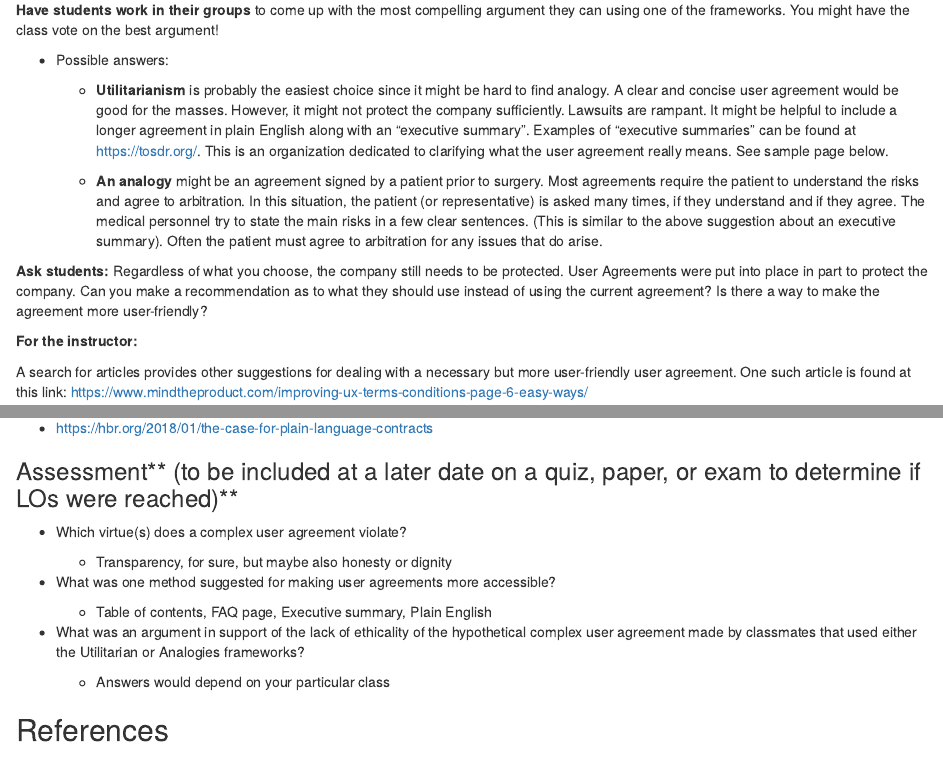
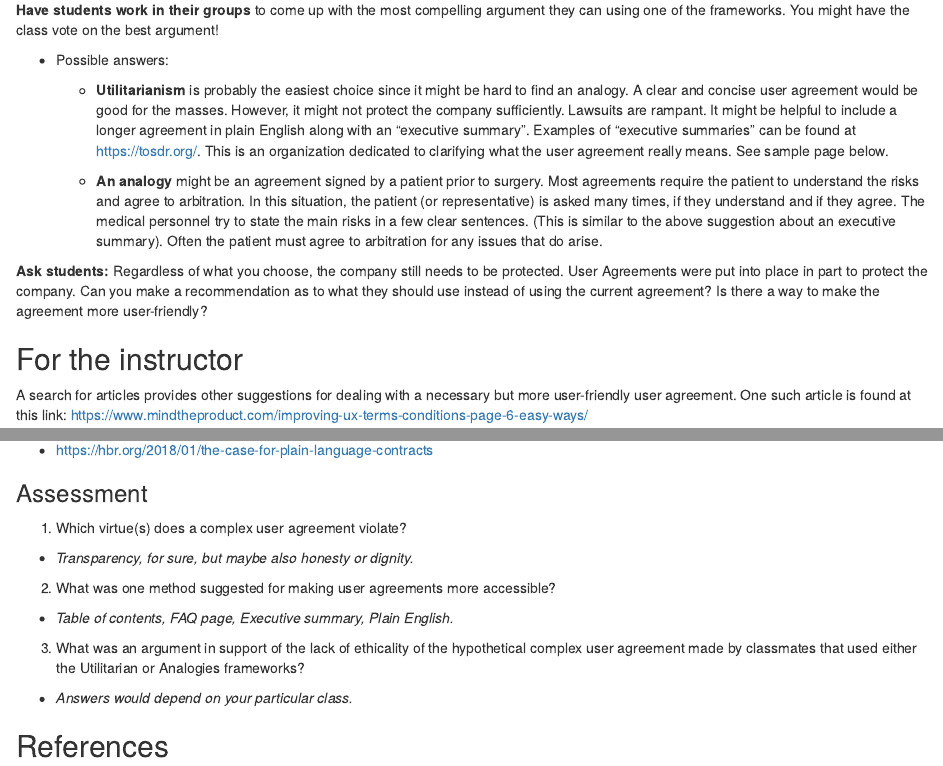
Before and after one commit to integrated-ethics/web, an R Markdown document (content/labs/eula-transparency.Rmarkdown): the page in a window 1100 px wide, from 2450 px down, and a second part further down, joined at a grey line. Rendered offline with R 4.5, knitr and Pandoc, with nearby package versions.

Commit message:
clean up some formatting

```diff
--- a/content/labs/eula-transparency.Rmarkdown
+++ b/content/labs/eula-transparency.Rmarkdown
@@ -178,14 +178,14 @@ the best argument!
 
 * Possible answers:
 
-    * **Utilitarianism** is probably the easiest choice since it might be hard to find analogy. A clear and concise user agreement would be good for the masses. However, it might not protect the company sufficiently. Lawsuits are rampant. It might be helpful to include a longer agreement in plain English along with an “executive summary”. Examples of “executive summaries” can be found at <https://tosdr.org/>. This is an organization dedicated to clarifying what the user agreement really means. See sample page below.
+    * **Utilitarianism** is probably the easiest choice since it might be hard to find an analogy. A clear and concise user agreement would be good for the masses. However, it might not protect the company sufficiently. Lawsuits are rampant. It might be helpful to include a longer agreement in plain English along with an “executive summary”. Examples of “executive summaries” can be found at <https://tosdr.org/>. This is an organization dedicated to clarifying what the user agreement really means. See sample page below.
 
     * **An analogy** might be an agreement signed by a patient prior to surgery. Most agreements require the patient to understand the risks and agree to arbitration. In this situation, the patient (or representative) is asked many times, if they understand and if they agree. The medical personnel try to state the main risks in a few clear sentences. (This is similar to the above suggestion about an executive summary). Often the patient must agree to arbitration for any issues that do arise.
 
 **Ask students:**
 Regardless of what you choose, the company still needs to be protected. User Agreements were put into place in part to protect the company. Can you make a recommendation as to what they should use instead of using the current agreement? Is there a way to make the agreement more user-friendly?
 
-**For the instructor:**
+## For the instructor
 
 A search for articles provides other suggestions for dealing with a necessary
 but more user-friendly user agreement. One such article is found at this link:
@@ -212,19 +212,21 @@ contracts on becoming more popular
 * <https://hbr.org/2018/01/the-case-for-plain-language-contracts>
 
 
-### Assessment** (to be included at a later date on a quiz, paper, or exam to determine if LOs were reached)**
+### Assessment
 
-- Which virtue(s) does a complex user agreement violate?
+1. Which virtue(s) does a complex user agreement violate?
 
-  - Transparency, for sure, but maybe also honesty or dignity
+  - *Transparency, for sure, but maybe also honesty or dignity.*
 
-- What was one method suggested for making user agreements more accessible?
+2. What was one method suggested for making user agreements more accessible?
 
-  - Table of contents, FAQ page, Executive summary, Plain English
+  - *Table of contents, FAQ page, Executive summary, Plain English.*
 
-- What was an argument in support of the lack of ethicality of the hypothetical complex user agreement made by classmates that used either the Utilitarian or Analogies frameworks?
+3. What was an argument in support of the lack of ethicality of the hypothetical
+complex user agreement made by classmates that used either the Utilitarian or
+Analogies frameworks?
 
-  - Answers would depend on your particular class
+  - *Answers would depend on your particular class.*
 
 
 ## References
```
Also changed, not shown: 1 other file.
